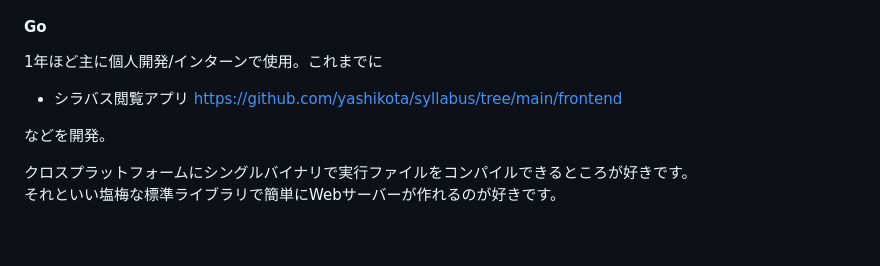
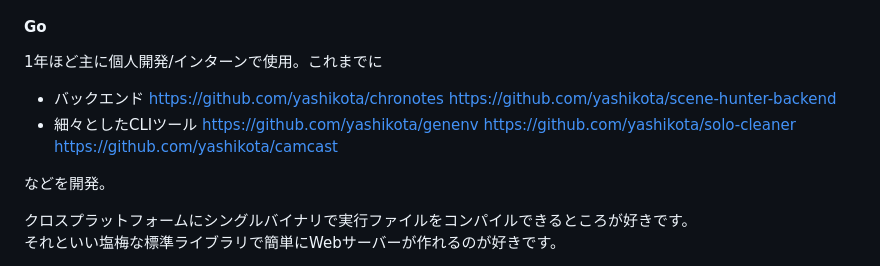
Before and after one commit to yashikota/yashikota.com, a Markdown page: src/data/about.md, the part around the change. Rendered like a GitHub page; blank space fills up the shorter version.

Commit message:
update go

```diff
--- a/src/data/about.md
+++ b/src/data/about.md
@@ -80,7 +80,8 @@ React/Next.js/Astro/Tailwind/shadcn/uiあたりがさわれます。
 
 1年ほど主に個人開発/インターンで使用。これまでに
 
-- シラバス閲覧アプリ <https://github.com/yashikota/syllabus/tree/main/frontend>
+- バックエンド <https://github.com/yashikota/chronotes> <https://github.com/yashikota/scene-hunter-backend>
+- 細々としたCLIツール <https://github.com/yashikota/genenv> <https://github.com/yashikota/solo-cleaner> <https://github.com/yashikota/camcast>
 
 などを開発。
 
```
